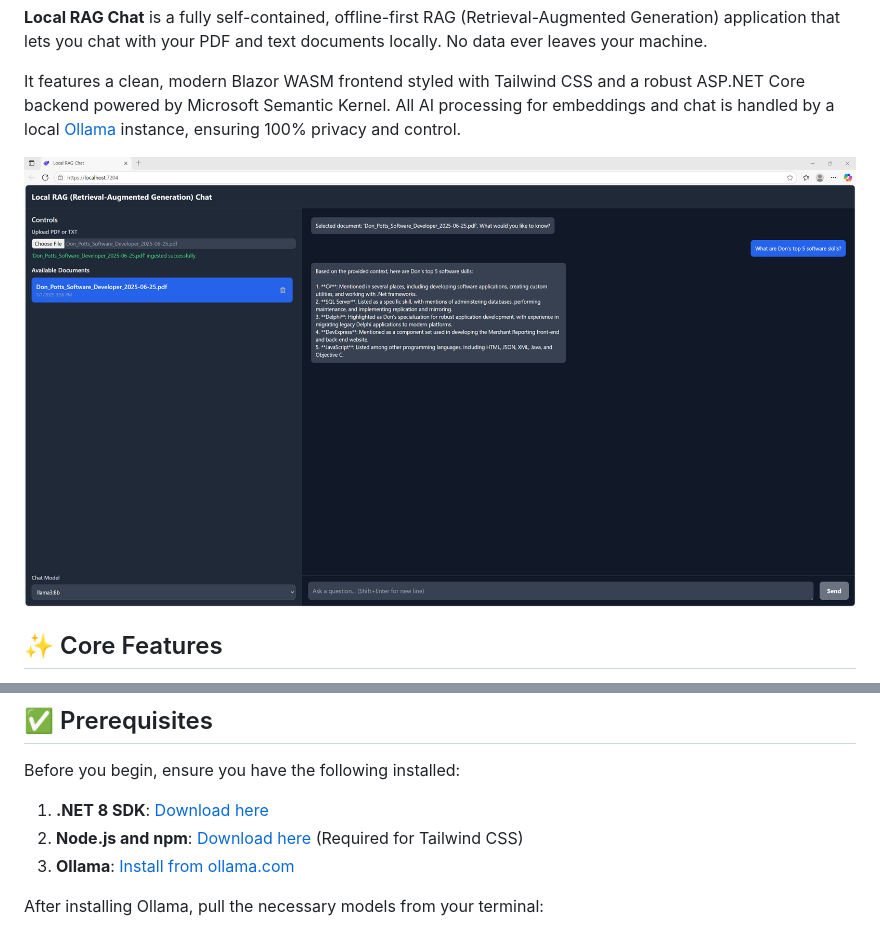
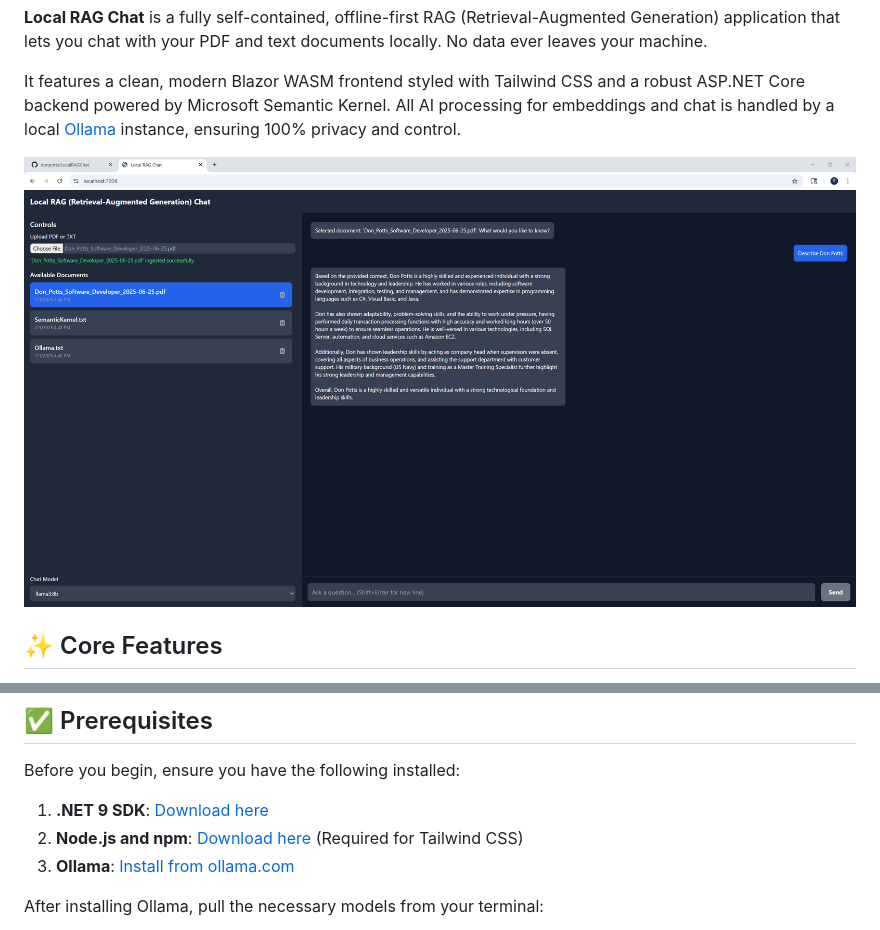
Before and after one commit to donpotts/LocalRAGChat, a Markdown page: README.md, 2 parts joined by grey strips. Rendered like a GitHub page; pictures changed too: LocalRAGChat.Client/Assets/LocalRAGChat.png.

```diff
--- a/README.md
+++ b/README.md
@@ -60,7 +60,7 @@ graph TD
 
 Before you begin, ensure you have the following installed:
 
-1.  **.NET 8 SDK**: [Download here](https://dotnet.microsoft.com/download/dotnet/8.0)
+1.  **.NET 9 SDK**: [Download here](https://dotnet.microsoft.com/download/dotnet/9.0)
 2.  **Node.js and npm**: [Download here](https://nodejs.org/) (Required for Tailwind CSS)
 3.  **Ollama**: [Install from ollama.com](https://ollama.com)
 
```
Also changed, not shown: other parts of README.md (+2 -2 lines).
